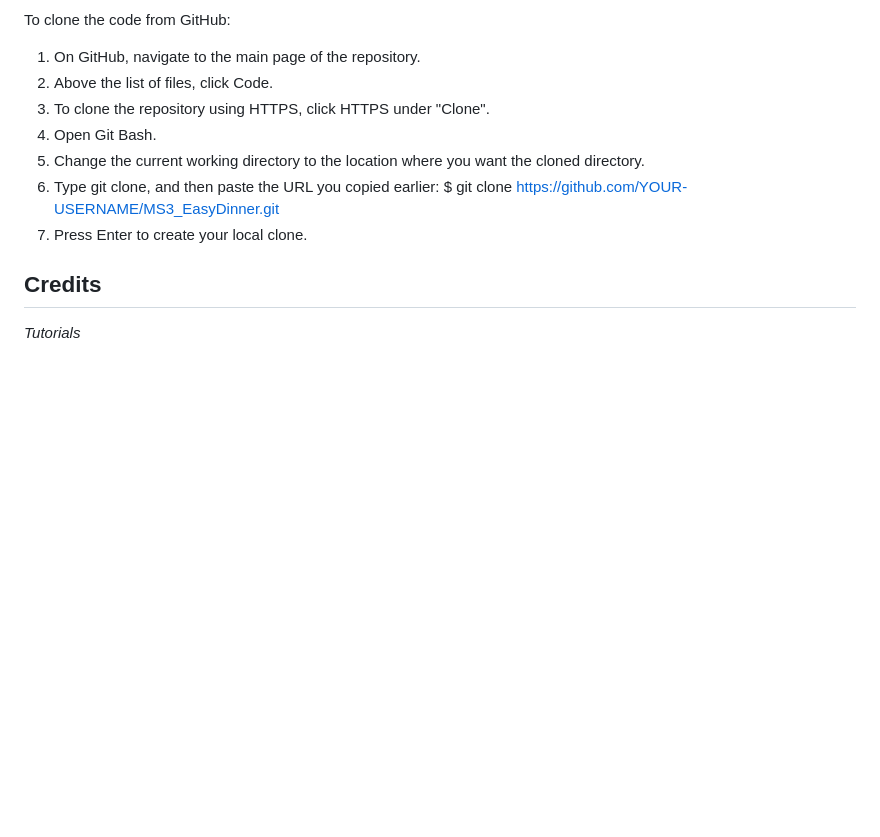
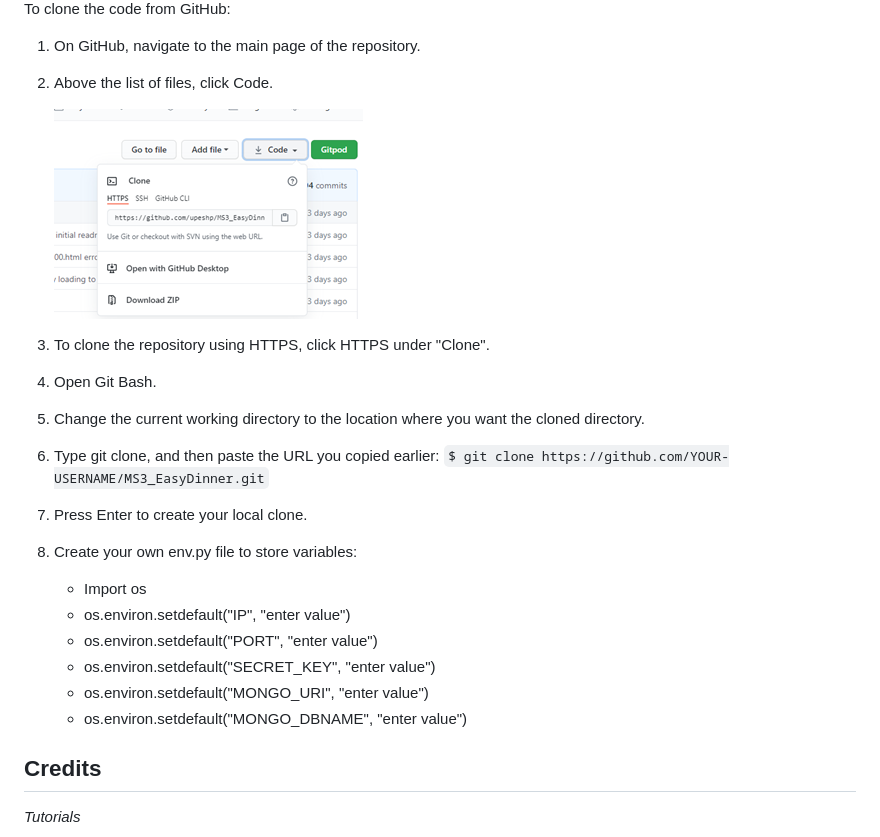
Before and after one commit to upeshp/MS3_EasyDinner, a Markdown page: README.md, the part around the change. Drawn GitHub-style; pictures changed too: static/image/readme/deployment_github.png (added); blank space fills up the shorter version.

Commit message:
Docs: editing readme deployment section

````diff
--- a/README.md
+++ b/README.md
@@ -233,12 +233,23 @@ To clone the code from GitHub:
 
 1.	On GitHub, navigate to the main page of the repository.
 2.	Above the list of files, click Code.
+
+    ![view](static/image/readme/deployment_github.png)
+
 3.	To clone the repository using HTTPS, click HTTPS under "Clone".
 4.	Open Git Bash.
 5.	Change the current working directory to the location where you want the cloned directory.
 6.	Type git clone, and then paste the URL you copied earlier:
-    $ git clone https://github.com/YOUR-USERNAME/MS3_EasyDinner.git
+    ```$ git clone https://github.com/YOUR-USERNAME/MS3_EasyDinner.git```
 7.	Press Enter to create your local clone.
+8.  Create your own env.py file to store variables:
+
+     - Import os
+     - os.environ.setdefault("IP", "enter value")
+     - os.environ.setdefault("PORT", "enter value")
+     - os.environ.setdefault("SECRET_KEY", "enter value")
+     - os.environ.setdefault("MONGO_URI", "enter value")
+     - os.environ.setdefault("MONGO_DBNAME", "enter value")
 
 ## Credits
 
````
